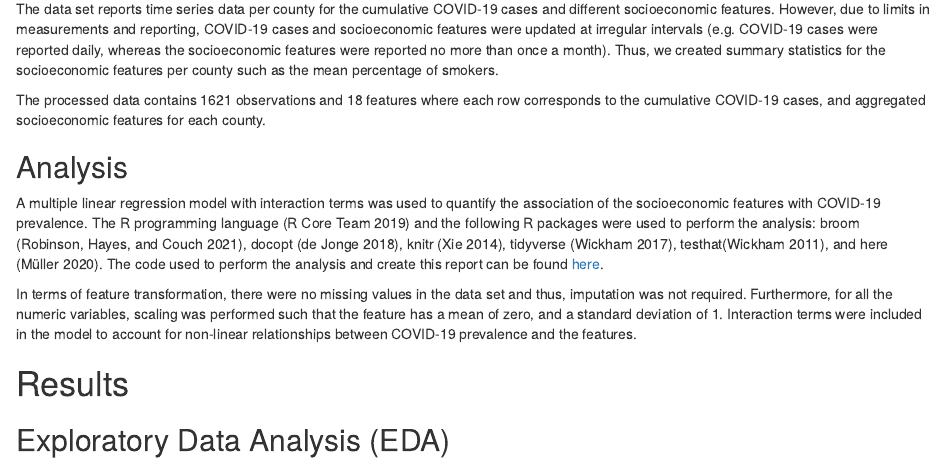
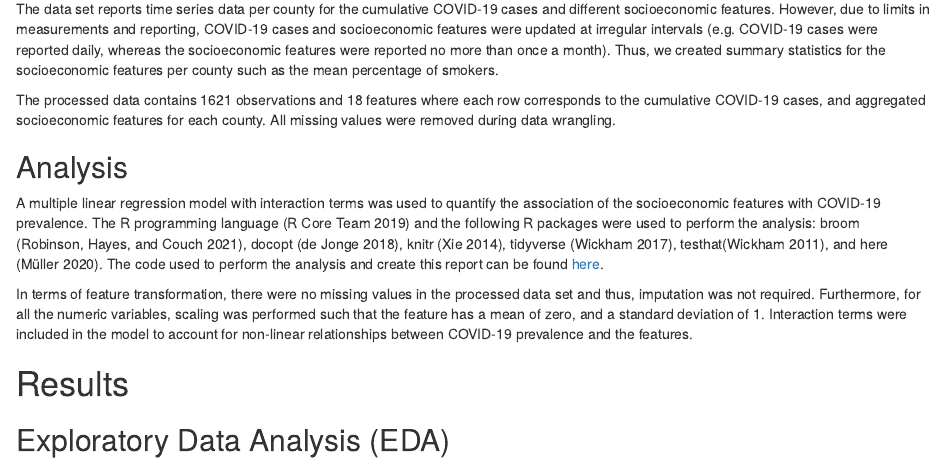
Before and after one commit to morganrosenberg50/DSCI_522_US_social_determinants_of_health_by_county, an R Markdown document (doc/covid_socioeconomic_report.Rmd): the page in a window 1100 px wide, from 960 px down. Rendered offline with R 4.5, knitr and Pandoc, with nearby package versions.

Commit message:
Add more detail about how features were transformed

```diff
--- a/doc/covid_socioeconomic_report.Rmd
+++ b/doc/covid_socioeconomic_report.Rmd
@@ -45,13 +45,13 @@ The original data set used in this project is of US social determinants of healt
 
 The data set reports time series data per county for the cumulative COVID-19 cases and different socioeconomic features. However, due to limits in measurements and reporting, COVID-19 cases and socioeconomic features were updated at irregular intervals (e.g. COVID-19 cases were reported daily, whereas the socioeconomic features were reported no more than once a month). Thus, we created summary statistics for the socioeconomic features per county such as the mean percentage of smokers.
 
-The processed data contains 1621 observations and 18 features where each row corresponds to the cumulative COVID-19 cases, and aggregated socioeconomic features for each county.
+The processed data contains 1621 observations and 18 features where each row corresponds to the cumulative COVID-19 cases, and aggregated socioeconomic features for each county. All missing values were removed during data wrangling.
 
 ## Analysis
 
 A multiple linear regression model with interaction terms was used to quantify the association of the socioeconomic features with COVID-19 prevalence. The R programming language [@R] and the following R packages were used to perform the analysis: broom [@broom], docopt [@docopt], knitr [@knitr], tidyverse [@tidyverse], testhat[@testhat], and here [@here]. The code used to perform the analysis and create this report can be found [here](https://github.com/UBC-MDS/DSCI_522_US_social_determinants_of_health_by_county).
 
-In terms of feature transformation, there were no missing values in the data set and thus, imputation was not required. Furthermore, for all the numeric variables, scaling was performed such that the feature has a mean of zero, and a standard deviation of 1. Interaction terms were included in the model to account for non-linear relationships between COVID-19 prevalence and the features.
+In terms of feature transformation, there were no missing values in the processed data set and thus, imputation was not required. Furthermore, for all the numeric variables, scaling was performed such that the feature has a mean of zero, and a standard deviation of 1. Interaction terms were included in the model to account for non-linear relationships between COVID-19 prevalence and the features.
 
 # Results
 
```
